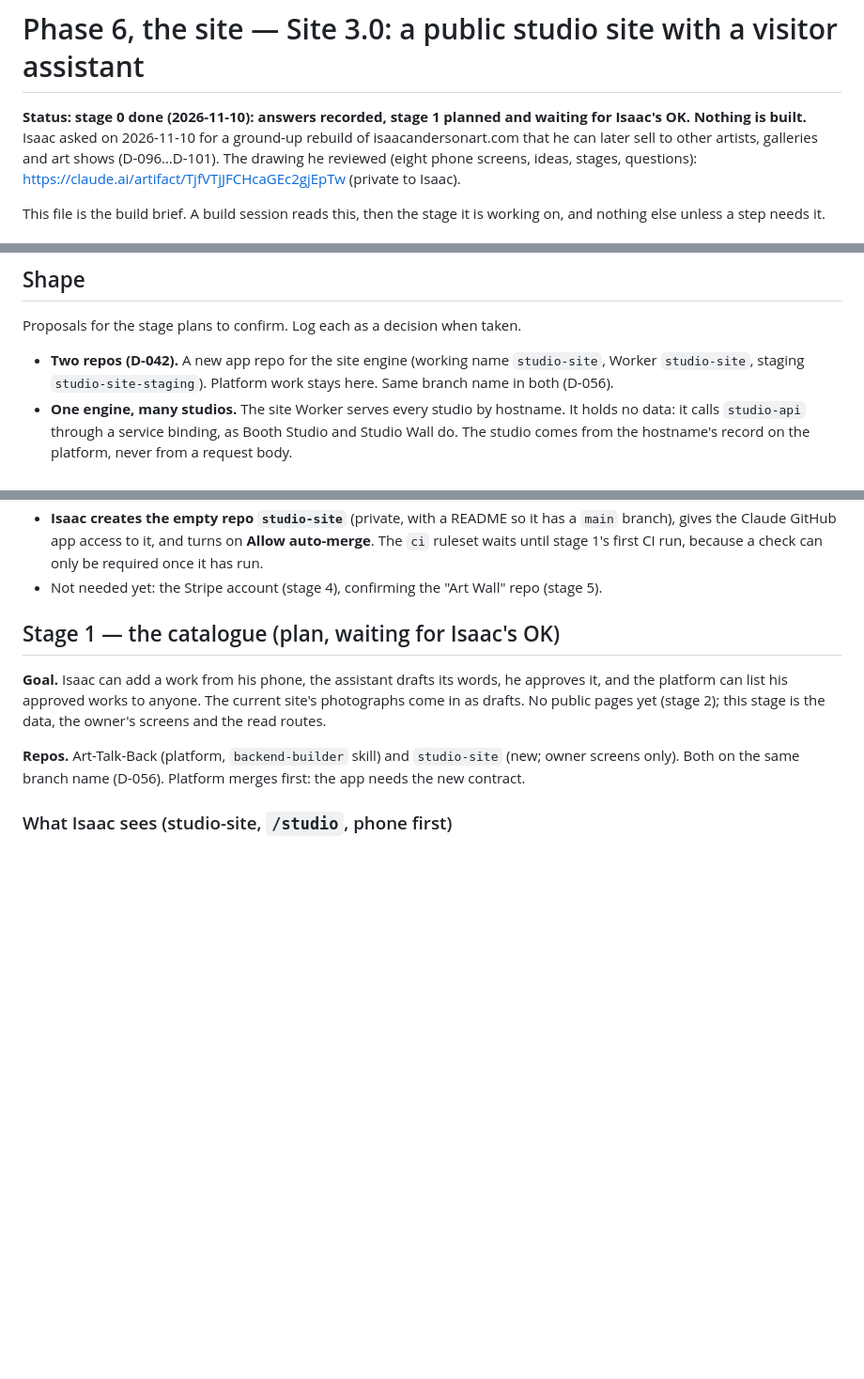
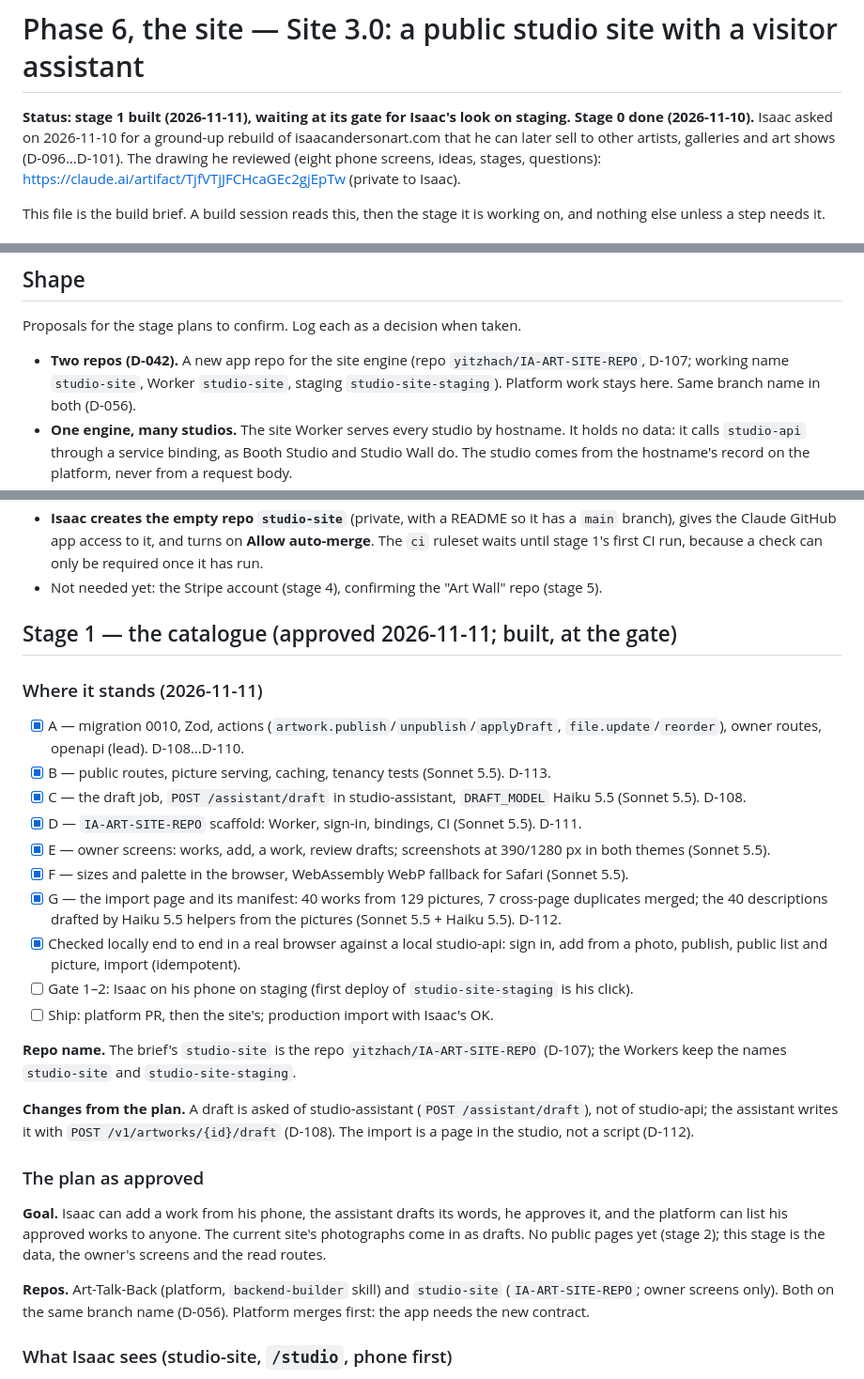
Before and after one commit to yitzhach/Art-Talk-Back, a Markdown page: docs/phase-6-site.md, 3 parts joined by grey strips. Shown at 94% size. GitHub-like rendering; blank space fills up the shorter version.

Commit message:
Site 3.0 stage 1: brief, changelog and handoff at the gate
Co-Authored-By: Claude Opus 5.5 <noreply@anthropic.com>
Claude-Session: https://claude.ai/code/session_01TBYLX4QPS6TFBZ39CBVcVR

```diff
--- a/docs/phase-6-site.md
+++ b/docs/phase-6-site.md
@@ -1,6 +1,6 @@
 # Phase 6, the site — Site 3.0: a public studio site with a visitor assistant
 
-**Status: stage 0 done (2026-11-10): answers recorded, stage 1 planned and waiting for Isaac's OK. Nothing is built.** Isaac asked on 2026-11-10 for a ground-up rebuild of
+**Status: stage 1 built (2026-11-11), waiting at its gate for Isaac's look on staging. Stage 0 done (2026-11-10).** Isaac asked on 2026-11-10 for a ground-up rebuild of
 isaacandersonart.com that he can later sell to other artists, galleries and art shows (D-096…D-101).
 The drawing he reviewed (eight phone screens, ideas, stages, questions):
 https://claude.ai/artifact/TjfVTjJFCHcaGEc2gjEpTw (private to Isaac).
@@ -58,7 +58,7 @@ Surface, Layering, Color, Erosion, Finished), the "several pieces, one inquiry"
 
 Proposals for the stage plans to confirm. Log each as a decision when taken.
 
-- **Two repos (D-042).** A new app repo for the site engine (working name `studio-site`, Worker
+- **Two repos (D-042).** A new app repo for the site engine (repo `yitzhach/IA-ART-SITE-REPO`, D-107; working name `studio-site`, Worker
   `studio-site`, staging `studio-site-staging`). Platform work stays here. Same branch name in both (D-056).
 - **One engine, many studios.** The site Worker serves every studio by hostname. It holds no data: it
   calls `studio-api` through a service binding, as Booth Studio and Studio Wall do. The studio comes
@@ -141,13 +141,35 @@ Still Isaac's: secrets, spending, a new Worker's first deploy, deleting anything
   until stage 1's first CI run, because a check can only be required once it has run.
 - Not needed yet: the Stripe account (stage 4), confirming the "Art Wall" repo (stage 5).
 
-## Stage 1 — the catalogue (plan, waiting for Isaac's OK)
+## Stage 1 — the catalogue (approved 2026-11-11; built, at the gate)
+
+### Where it stands (2026-11-11)
+
+- [x] A — migration 0010, Zod, actions (`artwork.publish`/`unpublish`/`applyDraft`, `file.update`/`reorder`), owner routes, openapi (lead). D-108…D-110.
+- [x] B — public routes, picture serving, caching, tenancy tests (Sonnet 5.5). D-113.
+- [x] C — the draft job, `POST /assistant/draft` in studio-assistant, `DRAFT_MODEL` Haiku 5.5 (Sonnet 5.5). D-108.
+- [x] D — `IA-ART-SITE-REPO` scaffold: Worker, sign-in, bindings, CI (Sonnet 5.5). D-111.
+- [x] E — owner screens: works, add, a work, review drafts; screenshots at 390/1280 px in both themes (Sonnet 5.5).
+- [x] F — sizes and palette in the browser, WebAssembly WebP fallback for Safari (Sonnet 5.5).
+- [x] G — the import page and its manifest: 40 works from 129 pictures, 7 cross-page duplicates merged; the 40 descriptions drafted by Haiku 5.5 helpers from the pictures (Sonnet 5.5 + Haiku 5.5). D-112.
+- [x] Checked locally end to end in a real browser against a local studio-api: sign in, add from a photo, publish, public list and picture, import (idempotent).
+- [ ] Gate 1–2: Isaac on his phone on staging (first deploy of `studio-site-staging` is his click).
+- [ ] Ship: platform PR, then the site's; production import with Isaac's OK.
+
+**Repo name.** The brief's `studio-site` is the repo `yitzhach/IA-ART-SITE-REPO` (D-107); the Workers keep the
+names `studio-site` and `studio-site-staging`.
+
+**Changes from the plan.** A draft is asked of studio-assistant (`POST /assistant/draft`), not of studio-api; the
+assistant writes it with `POST /v1/artworks/{id}/draft` (D-108). The import is a page in the studio, not a
+script (D-112).
+
+### The plan as approved
 
 **Goal.** Isaac can add a work from his phone, the assistant drafts its words, he approves it, and the
 platform can list his approved works to anyone. The current site's photographs come in as drafts.
 No public pages yet (stage 2); this stage is the data, the owner's screens and the read routes.
 
-**Repos.** Art-Talk-Back (platform, `backend-builder` skill) and `studio-site` (new; owner screens
+**Repos.** Art-Talk-Back (platform, `backend-builder` skill) and `studio-site` (`IA-ART-SITE-REPO`; owner screens
 only). Both on the same branch name (D-056). Platform merges first: the app needs the new contract.
 
 ### What Isaac sees (studio-site, `/studio`, phone first)
```
Also changed, not shown: CHANGELOG.md (+7 -0 lines), docs/HANDOFF.md (+7 -6 lines).
